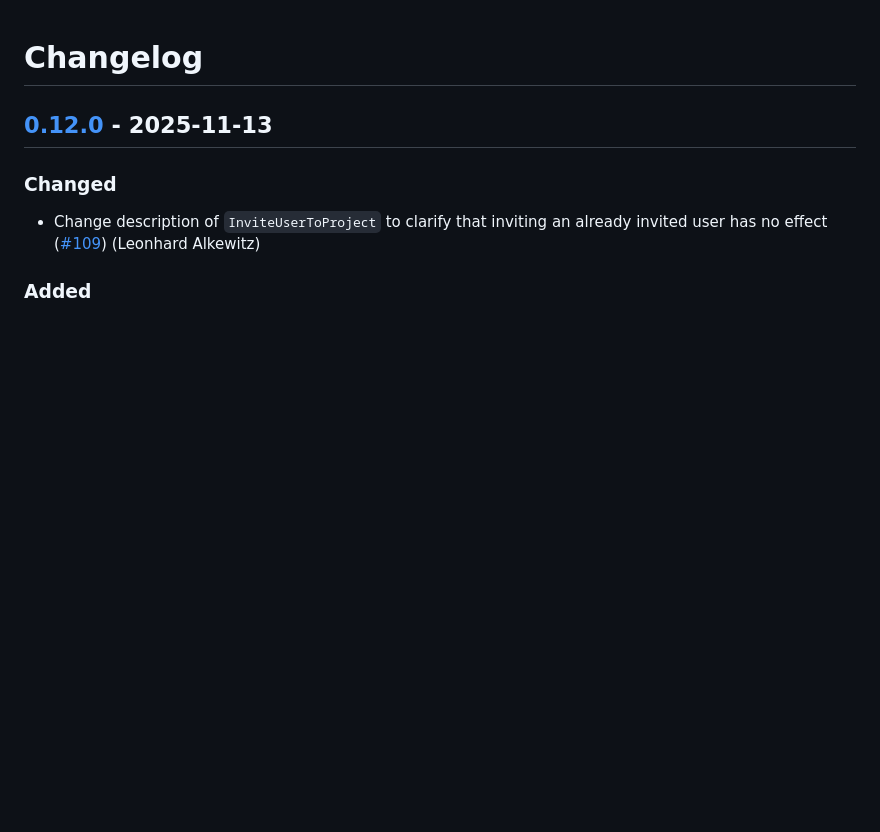
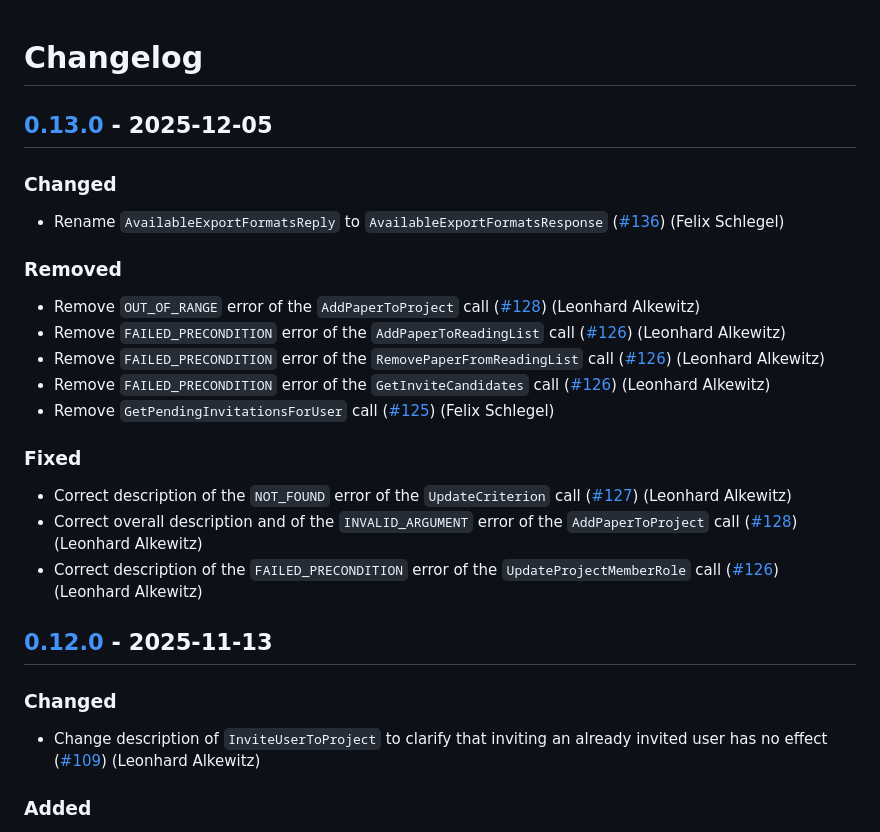
Before and after one commit to SE-UUlm/snowballr-api, a Markdown page: CHANGELOG.md, the part around one of its changes. Rendered like a GitHub page; blank space fills up the shorter version.

Commit message:
docs: update changelog for v0.13.0

```diff
--- a/CHANGELOG.md
+++ b/CHANGELOG.md
@@ -1,4 +1,24 @@
 # Changelog
+
+## [0.13.0] - 2025-12-05
+
+### Changed
+
+- Rename `AvailableExportFormatsReply` to `AvailableExportFormatsResponse` ([#136](https://github.com/SE-UUlm/snowballr-api/issues/136)) (Felix Schlegel)
+
+### Removed
+
+- Remove `OUT_OF_RANGE` error of the `AddPaperToProject` call ([#128](https://github.com/SE-UUlm/snowballr-api/issues/128)) (Leonhard Alkewitz)
+- Remove `FAILED_PRECONDITION` error of the `AddPaperToReadingList` call ([#126](https://github.com/SE-UUlm/snowballr-api/issues/126)) (Leonhard Alkewitz)
+- Remove `FAILED_PRECONDITION` error of the `RemovePaperFromReadingList` call ([#126](https://github.com/SE-UUlm/snowballr-api/issues/126)) (Leonhard Alkewitz)
+- Remove `FAILED_PRECONDITION` error of the `GetInviteCandidates` call ([#126](https://github.com/SE-UUlm/snowballr-api/issues/126)) (Leonhard Alkewitz)
+- Remove `GetPendingInvitationsForUser` call ([#125](https://github.com/SE-UUlm/snowballr-api/issues/125)) (Felix Schlegel)
+
+### Fixed
+
+- Correct description of the `NOT_FOUND` error of the `UpdateCriterion` call ([#127](https://github.com/SE-UUlm/snowballr-api/issues/127)) (Leonhard Alkewitz)
+- Correct overall description and of the `INVALID_ARGUMENT` error of the `AddPaperToProject` call ([#128](https://github.com/SE-UUlm/snowballr-api/issues/128)) (Leonhard Alkewitz)
+- Correct description of the `FAILED_PRECONDITION` error of the `UpdateProjectMemberRole` call ([#126](https://github.com/SE-UUlm/snowballr-api/issues/126)) (Leonhard Alkewitz)
 
 ## [0.12.0] - 2025-11-13
 
```
Also changed, not shown: other parts of CHANGELOG.md (+2 -0 lines).
